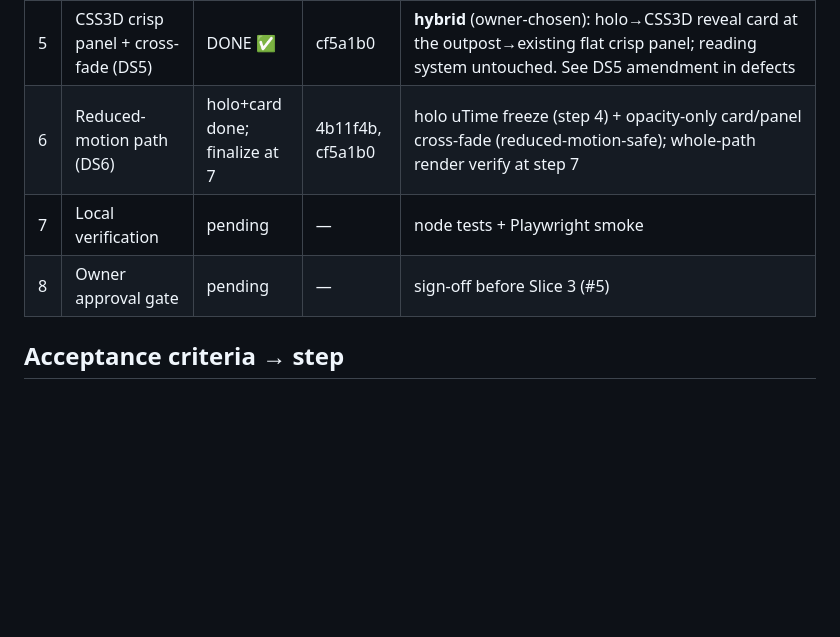
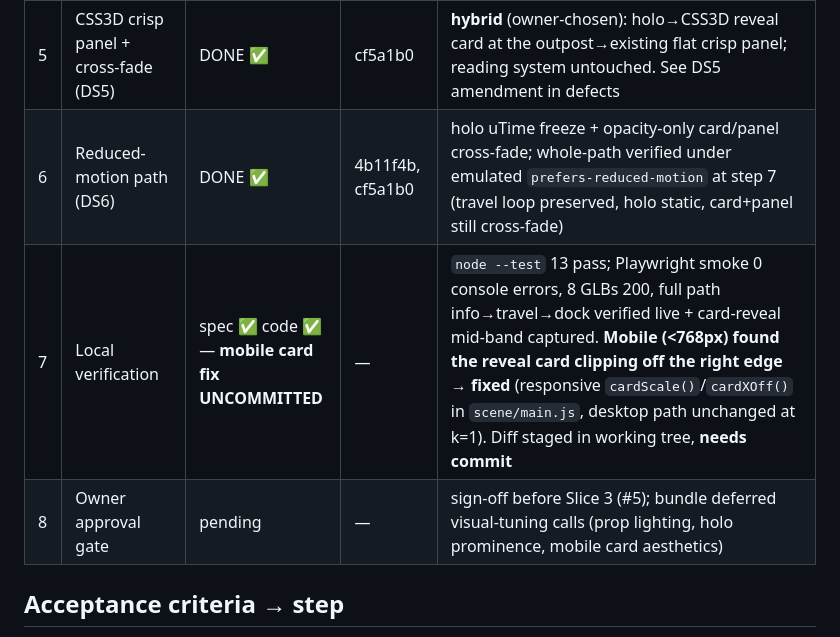
Before and after one commit to shivamsbajpai/personal_website, a Markdown page: tasks/002_gltf-outpost-surface/INDEX.md, the part around one of its changes. GitHub-like rendering; blank space fills up the shorter version.

```diff
--- a/tasks/002_gltf-outpost-surface/INDEX.md
+++ b/tasks/002_gltf-outpost-surface/INDEX.md
@@ -14,9 +14,9 @@ Blocked-by: #3 (DONE — merged via PR #10)
 | 3 | Per-checkpoint outpost composition (DS3) | DONE ✅ | 83928e7, 2f64c26 | `buildGltfOutpost()` clones kit into camera-facing arc, `hash`-seeded per-cp yaw, shadows on every mesh; procedural camps removed + geo disposed on swap. Scale/arc tuned (`2f64c26`); prop visibility under low sun deferred to owner gate (step 8) |
 | 4 | WebGL holo-screen on a prop (DS4) | DONE ✅ | 4b11f4b | emissive scanline/flicker/sweep ShaderMaterial + dark glass backing on a field-terminal prop per checkpoint; fades by 1−infoAmt; uTime freezes under reduced-motion |
 | 5 | CSS3D crisp panel + cross-fade (DS5) | DONE ✅ | cf5a1b0 | **hybrid** (owner-chosen): holo→CSS3D reveal card at the outpost→existing flat crisp panel; reading system untouched. See DS5 amendment in defects |
-| 6 | Reduced-motion path (DS6) | holo+card done; finalize at 7 | 4b11f4b, cf5a1b0 | holo uTime freeze (step 4) + opacity-only card/panel cross-fade (reduced-motion-safe); whole-path render verify at step 7 |
-| 7 | Local verification | pending | — | node tests + Playwright smoke |
-| 8 | Owner approval gate | pending | — | sign-off before Slice 3 (#5) |
+| 6 | Reduced-motion path (DS6) | DONE ✅ | 4b11f4b, cf5a1b0 | holo uTime freeze + opacity-only card/panel cross-fade; whole-path verified under emulated `prefers-reduced-motion` at step 7 (travel loop preserved, holo static, card+panel still cross-fade) |
+| 7 | Local verification | spec ✅ code ✅ — **mobile card fix UNCOMMITTED** | — | `node --test` 13 pass; Playwright smoke 0 console errors, 8 GLBs 200, full path info→travel→dock verified live + card-reveal mid-band captured. **Mobile (<768px) found the reveal card clipping off the right edge → fixed** (responsive `cardScale()`/`cardXOff()` in `scene/main.js`, desktop path unchanged at k=1). Diff staged in working tree, **needs commit** |
+| 8 | Owner approval gate | pending | — | sign-off before Slice 3 (#5); bundle deferred visual-tuning calls (prop lighting, holo prominence, mobile card aesthetics) |
 
 ## Acceptance criteria → step
 
```
Also changed, not shown: other parts of tasks/002_gltf-outpost-surface/INDEX.md (+47 -9 lines).
